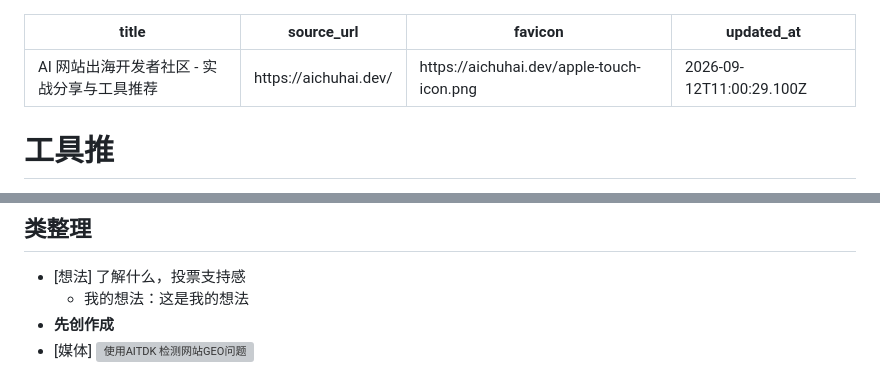
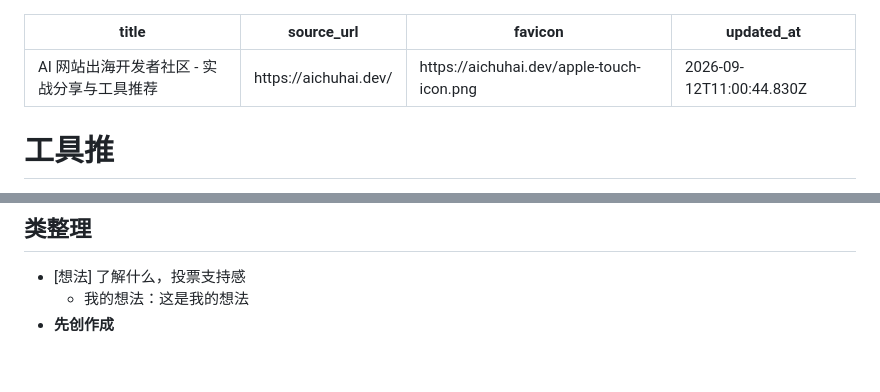
Before and after one commit to blackCY/web-highlighter-notes, a Markdown page: notes/AI 网站出海开发者社区 - 实战分享与工具推荐.md, 2 parts joined by grey strips. GitHub-like rendering; grey boxes are pictures that could not be loaded.

Commit message:
notes: update aichuhai.dev

```diff
--- a/notes/AI 网站出海开发者社区 - 实战分享与工具推荐.md
+++ b/notes/AI 网站出海开发者社区 - 实战分享与工具推荐.md
@@ -2,7 +2,7 @@
 title: "AI 网站出海开发者社区 - 实战分享与工具推荐"
 source_url: "https://aichuhai.dev/"
 favicon: "https://aichuhai.dev/apple-touch-icon.png"
-updated_at: "2026-09-12T11:00:29.100Z"
+updated_at: "2026-09-12T11:00:44.830Z"
 ---
 
 <!-- web-highlighter-notes-data
@@ -18,4 +18,3 @@ web-highlighter-notes-data -->
 - [想法] 了解什么，投票支持感
   - 我的想法：这是我的想法
 - <span style="background-color: #dc2626; color: #ffffff; font-size: 1em; padding: 1px 4px; border-radius: 3px;"><strong>先创作成</strong></span>
-- [媒体] ![使用AITDK 检测网站GEO问题](https://aichuhai.dev/api/storage/file?key=articles%2Fcovers%2Fbb012cf1-db22-45d3-9f22-1b0294a3f5dc-53385a0e4089fa03e394cf8ea6041ed9.png)
```
Also changed, not shown: other parts of notes/AI 网站出海开发者社区 - 实战分享与工具推荐.md (+1 -1 lines).
